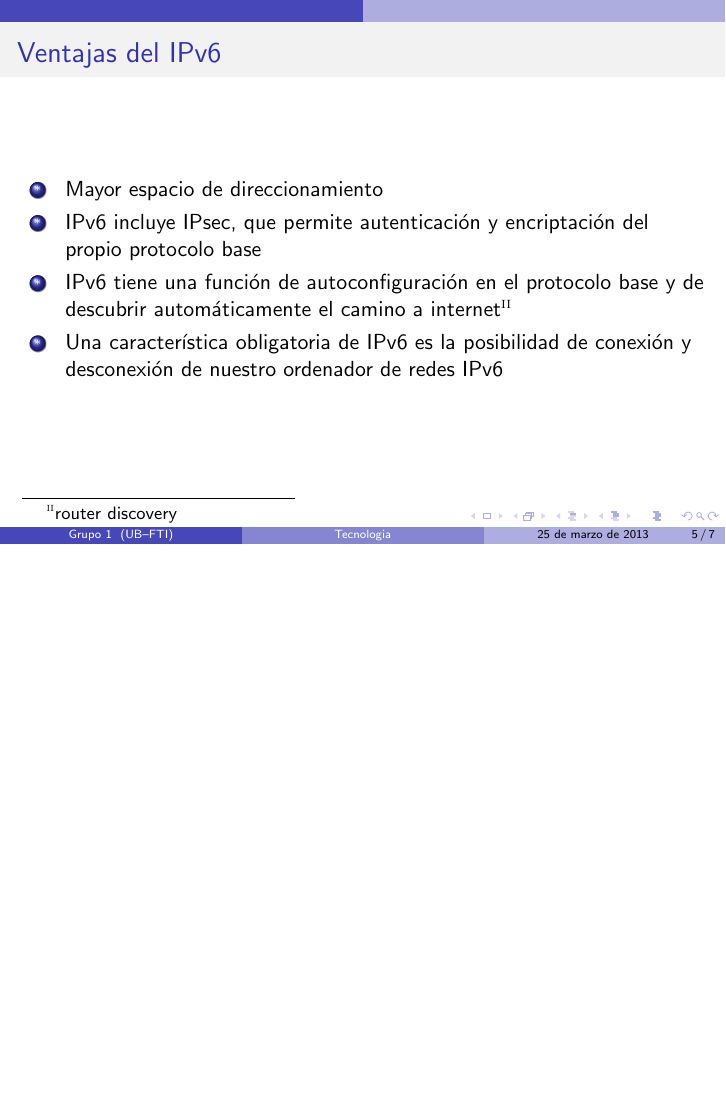
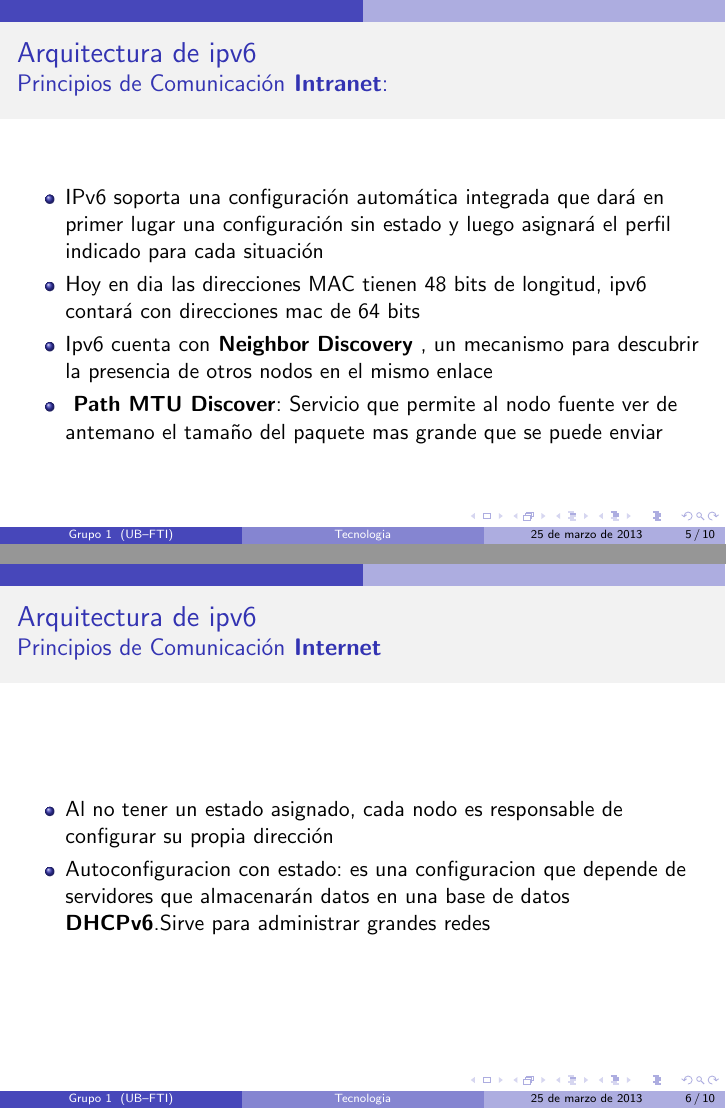
Before and after one commit to ignacioPL/RedesDeDatos, LaTeX slides (presentacion1.tex): page 5 of 7 before the commit and pages 5 and 6 of 10 after it, the two joined at a grey line, the shorter picture padded with empty space. Compiled offline with pdfLaTeX.

Commit message:
se agregaron los slides "Arquitectura ipv6"
subtitulos
Principios de comunicacion intranet
Principios de comunicacion internet
Principios de comunicacion internet: Red con estado

```diff
--- a/presentacion1.tex
+++ b/presentacion1.tex
@@ -62,5 +62,39 @@ Es la version 6 del protocolo de internet.La evolucion del IPv4 y es un protocol
 \includegraphics[scale=0.87]{estructura_direccion.png}
 
 \end{frame}
+%5
 
-%5
+\begin{frame}
+ \frametitle{Arquitectura de ipv6}
+  \framesubtitle{\large{\vspace*{0,3cm}Principios de Comunicación\textbf{ Intranet}: \textbf{}}}
+   \begin{itemize}
+	\item IPv6 soporta una configuración automática integrada que dará en primer lugar una configuración sin estado y 	luego asignará el perfil indicado para cada situación
+	\item Hoy en dia las direcciones MAC tienen 48 bits de longitud, ipv6 contará con direcciones mac de 64 bits
+	\item Ipv6 cuenta con\textbf{ Neighbor Discovery} , un mecanismo para descubrir la presencia  de otros nodos en 		el mismo enlace
+	%además de ver sus direcciones IP. Este protocolo también se ocupa de mantener limpios los caches donde se 	almacena la información relativa al contexto de la red a la que está conectado un nodo, este reemplaza al address solution protocol
+	\item\textbf{ Path MTU Discover}: Servicio que permite al nodo fuente ver de antemano el tamaño del paquete 			mas grande que se puede enviar
+%asi el paquete puede ser redimensionado antes de la transmision.Direcciones locales del sitio sólo se puede utilizar para las comunicaciones dentro del sitio. para
+%comunicaciones más allá del sitio, las direcciones globales deben ser asignados con un más
+%procedimiento de configuración automática escalable.
+\end{itemize}
+\end{frame}
+
+%6
+\begin{frame}
+\frametitle{Arquitectura de ipv6}
+ \framesubtitle{\large{\vspace*{0,3cm}Principios de Comunicación\textbf{ Internet} \textbf{}}}
+  \begin{itemize}
+	\item Al no tener un estado asignado, cada nodo es responsable de configurar su propia dirección
+	%utilizando sus propias herramientas como el nd y el identificador de interfaces
+	\item Autoconfiguracion con estado: es  una configuracion que depende de servidores que almacenarán datos en 		una base de datos \textbf{DHCPv6}.Sirve para administrar grandes redes
+	%la autoconfiguración con estado proporciona
+	%mayor escalabilidad a la hora de administrar grandes redes.
+	%Autoconfiguración con estado puede ser utilizado simultáneamente con una sin estado
+
+\end{itemize}
+\end{frame}
+
+%7
+\begin{frame}
+\frametitle{Arquitectura de ipv6}
+\framesubtitle{\large{\vspace*{0,3cm}Principios de Comunicación Internet:\textbf{Red con estado}}}
@@ -70,14 +115,14 @@ Es la version 6 del protocolo de internet.La evolucion del IPv4 y es un protocol
 \begin{enumerate}[$*$]
 
 	\item Mayor espacio de direccionamiento
-	\item IPv6  incluye IPsec, que permite autenticación y encriptación del propio protocolo base
+	\item IPv6  incluye \textbf{IPsec}, que permite autenticación y encriptación del propio protocolo base
 	\item IPv6 tiene una función de autoconfiguración en el protocolo base y de descubrir automáticamente el camino a internet\footnote{router discovery}
 	\item Una característica obligatoria de IPv6 es la posibilidad de conexión y desconexión de nuestro ordenador de redes IPv6
 	% y, por tanto, el poder viajar con él sin necesitar otra aplicación que nos permita que ese enchufe/desenchufe se pueda hacer directamente.
 \end{enumerate}
 \end{frame}
 
-%6
+%9
 \begin{frame}
 
 \frametitle{Transicion de IPv4 a IPv6}
```
Also changed, not shown: presentacion1.tex (16 more changed lines).
